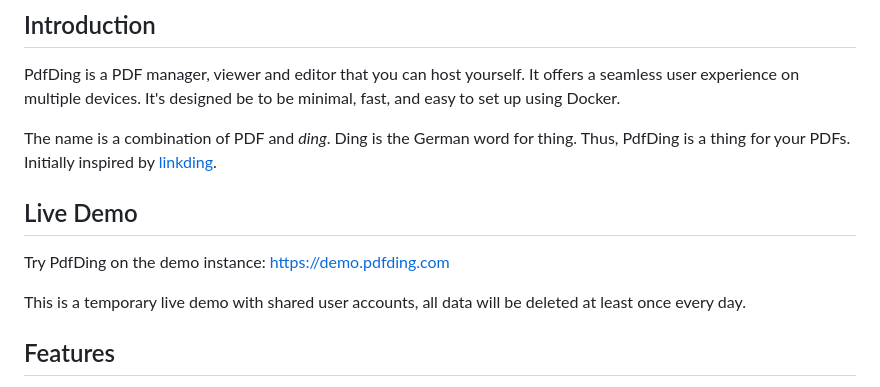
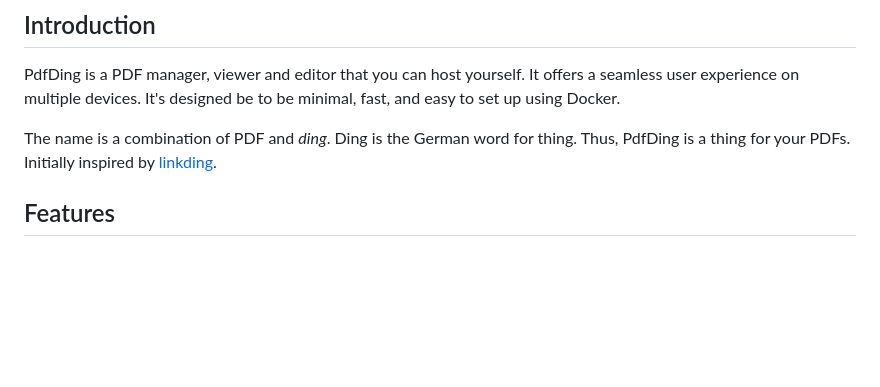
Before and after one commit to wh0th3h3llam1/PdfDing, a Markdown page: README.md, the part around the change. GitHub-like rendering; blank space fills up the shorter version.

Commit message:
remove demo paragraph from readme

```diff
--- a/README.md
+++ b/README.md
@@ -19,11 +19,6 @@ devices. It's designed be to be minimal, fast, and easy to set up using Docker.
 
 The name is a combination of PDF and *ding*. Ding is the German word for thing. Thus, PdfDing is a thing for
 your PDFs. Initially inspired by [linkding](https://github.com/sissbruecker/linkding).
-
-## Live Demo
-Try PdfDing on the demo instance: https://demo.pdfding.com
-
-This is a temporary live demo with shared user accounts, all data will be deleted at least once every day.
 
 ## Features
 * Seamless browser based PDF viewing on multiple devices. Remembers current position - continue where you stopped reading
```
